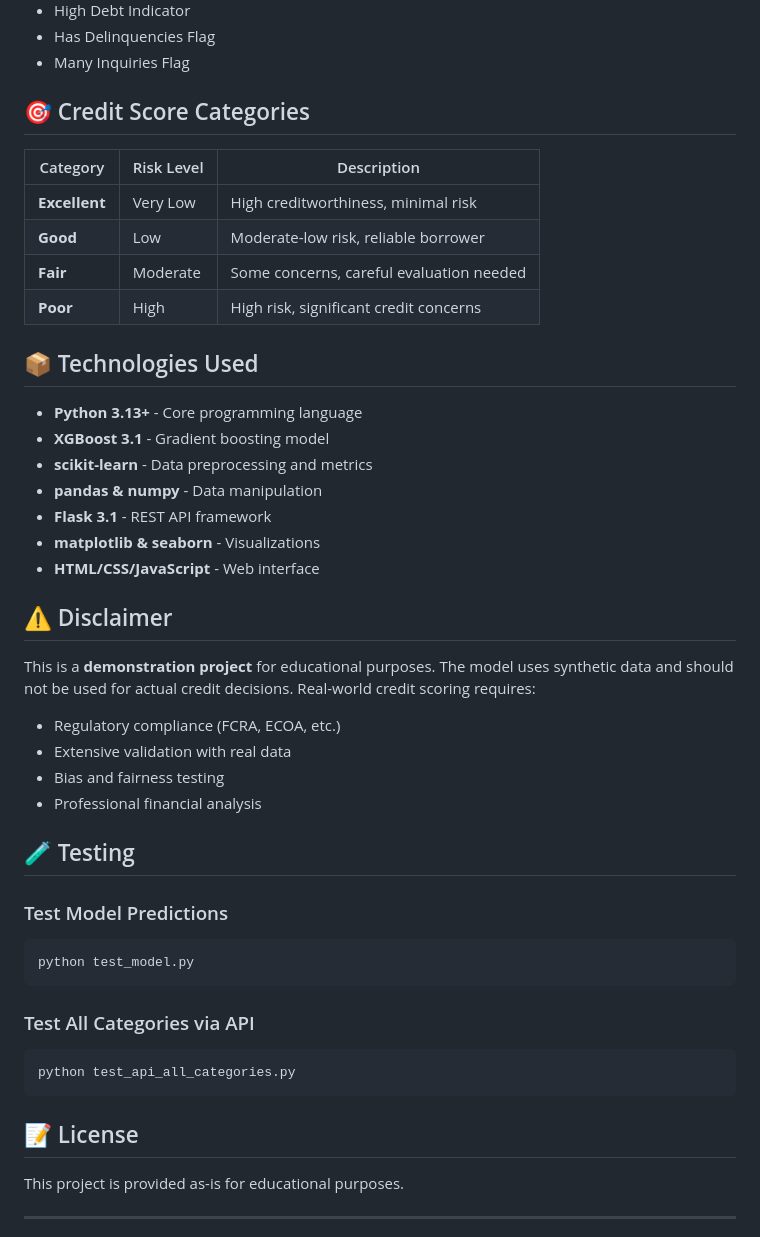
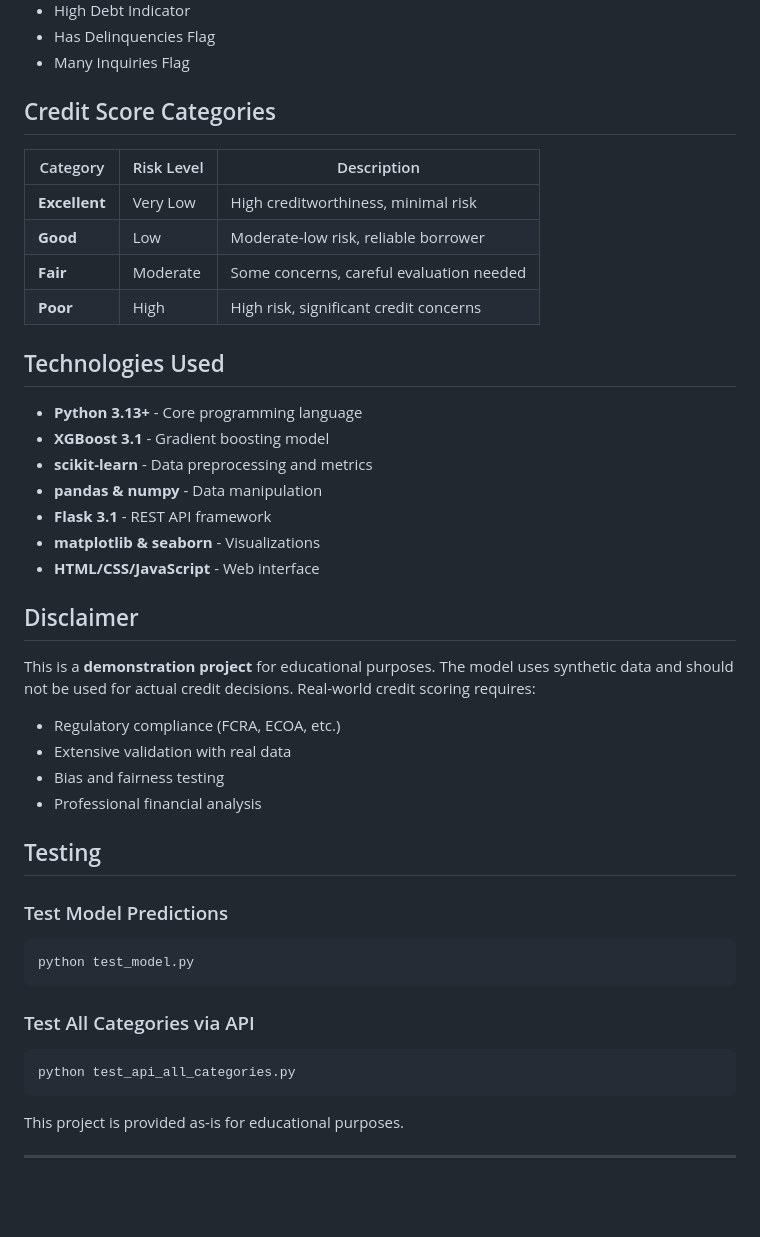
Before and after one commit to Archsunan/Credite_Score_Model, a Markdown page: README.md, the part around one of its changes. Drawn GitHub-style; blank space fills up the shorter version.

````diff
--- a/README.md
+++ b/README.md
@@ -141,7 +141,7 @@ The system automatically generates additional features:
 - Has Delinquencies Flag
 - Many Inquiries Flag
 
-## 🎯 Credit Score Categories
+##  Credit Score Categories
 
 | Category | Risk Level | Description |
 |----------|-----------|-------------|
@@ -150,7 +150,7 @@ The system automatically generates additional features:
 | **Fair** | Moderate | Some concerns, careful evaluation needed |
 | **Poor** | High | High risk, significant credit concerns |
 
-## 📦 Technologies Used
+##  Technologies Used
 
 - **Python 3.13+** - Core programming language
 - **XGBoost 3.1** - Gradient boosting model
@@ -160,7 +160,7 @@ The system automatically generates additional features:
 - **matplotlib & seaborn** - Visualizations
 - **HTML/CSS/JavaScript** - Web interface
 
-## ⚠️ Disclaimer
+##  Disclaimer
 
 This is a **demonstration project** for educational purposes. The model uses synthetic data and should not be used for actual credit decisions. Real-world credit scoring requires:
 - Regulatory compliance (FCRA, ECOA, etc.)
@@ -168,7 +168,7 @@ This is a **demonstration project** for educational purposes. The model uses syn
 - Bias and fairness testing
 - Professional financial analysis
 
-## 🧪 Testing
+##  Testing
 
 ### Test Model Predictions
 ```bash
@@ -180,8 +180,6 @@ python test_model.py
 python test_api_all_categories.py
 ```
 
-## 📝 License
-
 This project is provided as-is for educational purposes.
 
 ---
````
Also changed, not shown: other parts of README.md (+10 -10 lines).
